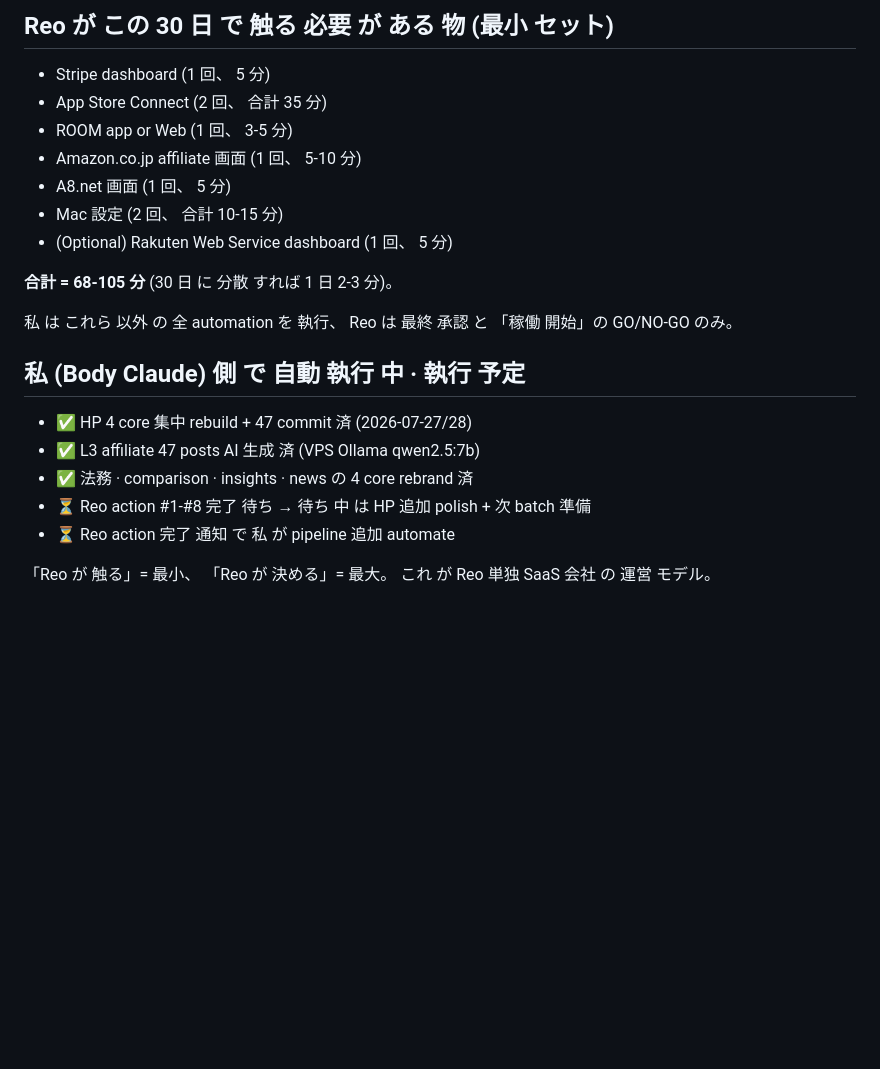
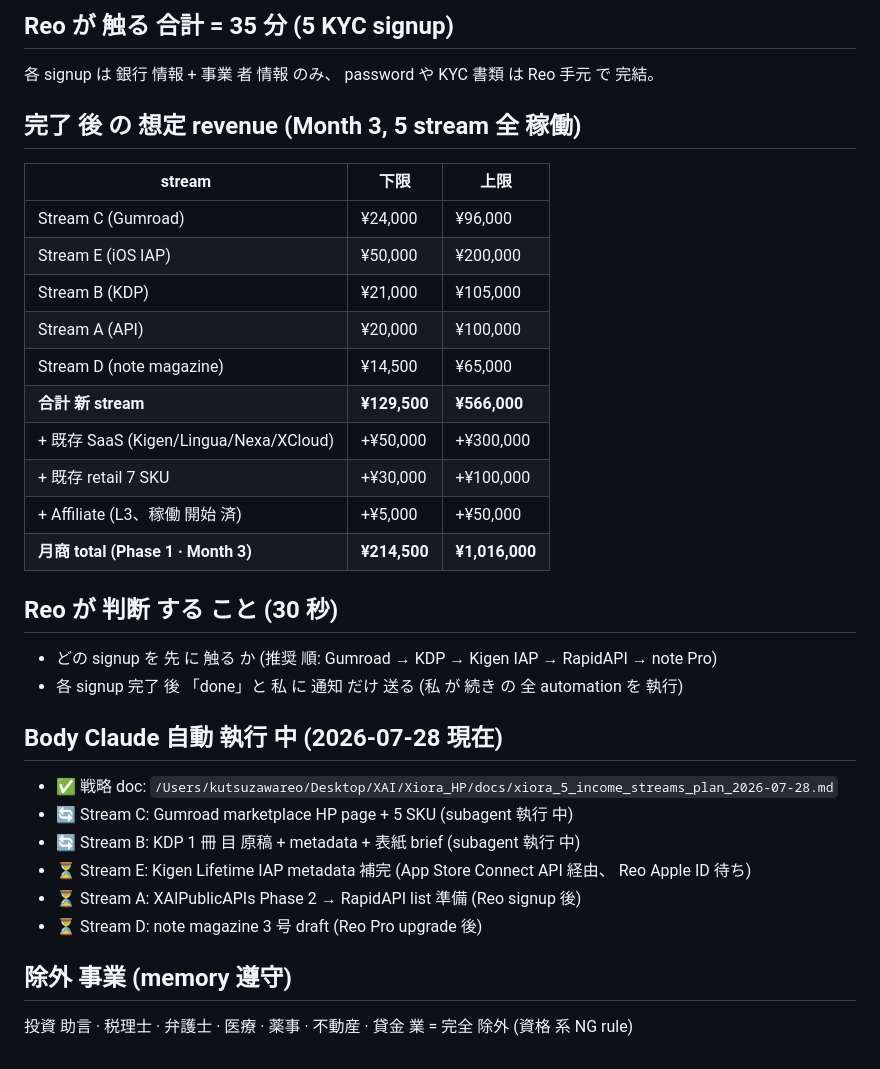
Before and after one commit to wishr-developer/xiora-hp, a Markdown page: docs/REO_ACTION_QUEUE_2026-07-28.md, the part around one of its changes. Drawn GitHub-style; blank space fills up the shorter version.

```diff
--- a/docs/REO_ACTION_QUEUE_2026-07-28.md
+++ b/docs/REO_ACTION_QUEUE_2026-07-28.md
@@ -48,24 +49,37 @@
 
-## Reo が この 30 日 で 触る 必要 が ある 物 (最小 セット)
+## Reo が 触る 合計 = **35 分** (5 KYC signup)
 
-- Stripe dashboard (1 回、 5 分)
-- App Store Connect (2 回、 合計 35 分)
-- ROOM app or Web (1 回、 3-5 分)
-- Amazon.co.jp affiliate 画面 (1 回、 5-10 分)
-- A8.net 画面 (1 回、 5 分)
-- Mac 設定 (2 回、 合計 10-15 分)
-- (Optional) Rakuten Web Service dashboard (1 回、 5 分)
+各 signup は 銀行 情報 + 事業 者 情報 のみ、 password や KYC 書類 は Reo 手元 で 完結。
 
-**合計 = 68-105 分** (30 日 に 分散 すれば 1 日 2-3 分)。
+## 完了 後 の 想定 revenue (Month 3, 5 stream 全 稼働)
 
-私 は これら 以外 の 全 automation を 執行、 Reo は 最終 承認 と 「稼働 開始」の GO/NO-GO のみ。
+| stream | 下限 | 上限 |
+|---|---|---|
+| Stream C (Gumroad) | ¥24,000 | ¥96,000 |
+| Stream E (iOS IAP) | ¥50,000 | ¥200,000 |
+| Stream B (KDP) | ¥21,000 | ¥105,000 |
+| Stream A (API) | ¥20,000 | ¥100,000 |
+| Stream D (note magazine) | ¥14,500 | ¥65,000 |
+| **合計 新 stream** | **¥129,500** | **¥566,000** |
+| + 既存 SaaS (Kigen/Lingua/Nexa/XCloud) | +¥50,000 | +¥300,000 |
+| + 既存 retail 7 SKU | +¥30,000 | +¥100,000 |
+| + Affiliate (L3、稼働 開始 済) | +¥5,000 | +¥50,000 |
+| **月商 total (Phase 1 · Month 3)** | **¥214,500** | **¥1,016,000** |
 
-## 私 (Body Claude) 側 で 自動 執行 中 · 執行 予定
+## Reo が 判断 する こと (30 秒)
 
-- ✅ HP 4 core 集中 rebuild + 47 commit 済 (2026-07-27/28)
-- ✅ L3 affiliate 47 posts AI 生成 済 (VPS Ollama qwen2.5:7b)
-- ✅ 法務 · comparison · insights · news の 4 core rebrand 済
-- ⏳ Reo action #1-#8 完了 待ち → 待ち 中 は HP 追加 polish + 次 batch 準備
-- ⏳ Reo action 完了 通知 で 私 が pipeline 追加 automate
+- どの signup を 先 に 触る か (推奨 順: Gumroad → KDP → Kigen IAP → RapidAPI → note Pro)
+- 各 signup 完了 後 「done」と 私 に 通知 だけ 送る (私 が 続き の 全 automation を 執行)
 
-「Reo が 触る」= 最小、 「Reo が 決める」= 最大。 これ が Reo 単独 SaaS 会社 の 運営 モデル。
+## Body Claude 自動 執行 中 (2026-07-28 現在)
+
+- ✅ 戦略 doc: `/Users/kutsuzawareo/Desktop/XAI/Xiora_HP/docs/xiora_5_income_streams_plan_2026-07-28.md`
+- 🔄 Stream C: Gumroad marketplace HP page + 5 SKU (subagent 執行 中)
+- 🔄 Stream B: KDP 1 冊 目 原稿 + metadata + 表紙 brief (subagent 執行 中)
+- ⏳ Stream E: Kigen Lifetime IAP metadata 補完 (App Store Connect API 経由、 Reo Apple ID 待ち)
+- ⏳ Stream A: XAIPublicAPIs Phase 2 → RapidAPI list 準備 (Reo signup 後)
+- ⏳ Stream D: note magazine 3 号 draft (Reo Pro upgrade 後)
+
+## 除外 事業 (memory 遵守)
+
+投資 助言 · 税理士 · 弁護士 · 医療 · 薬事 · 不動産 · 貸金 業 = 完全 除外 (資格 系 NG rule)
```
Also changed, not shown: other parts of docs/REO_ACTION_QUEUE_2026-07-28.md (+35 -34 lines), docs/xiora_5_income_streams_plan_2026-07-28.md (added, +246 -0 lines).
